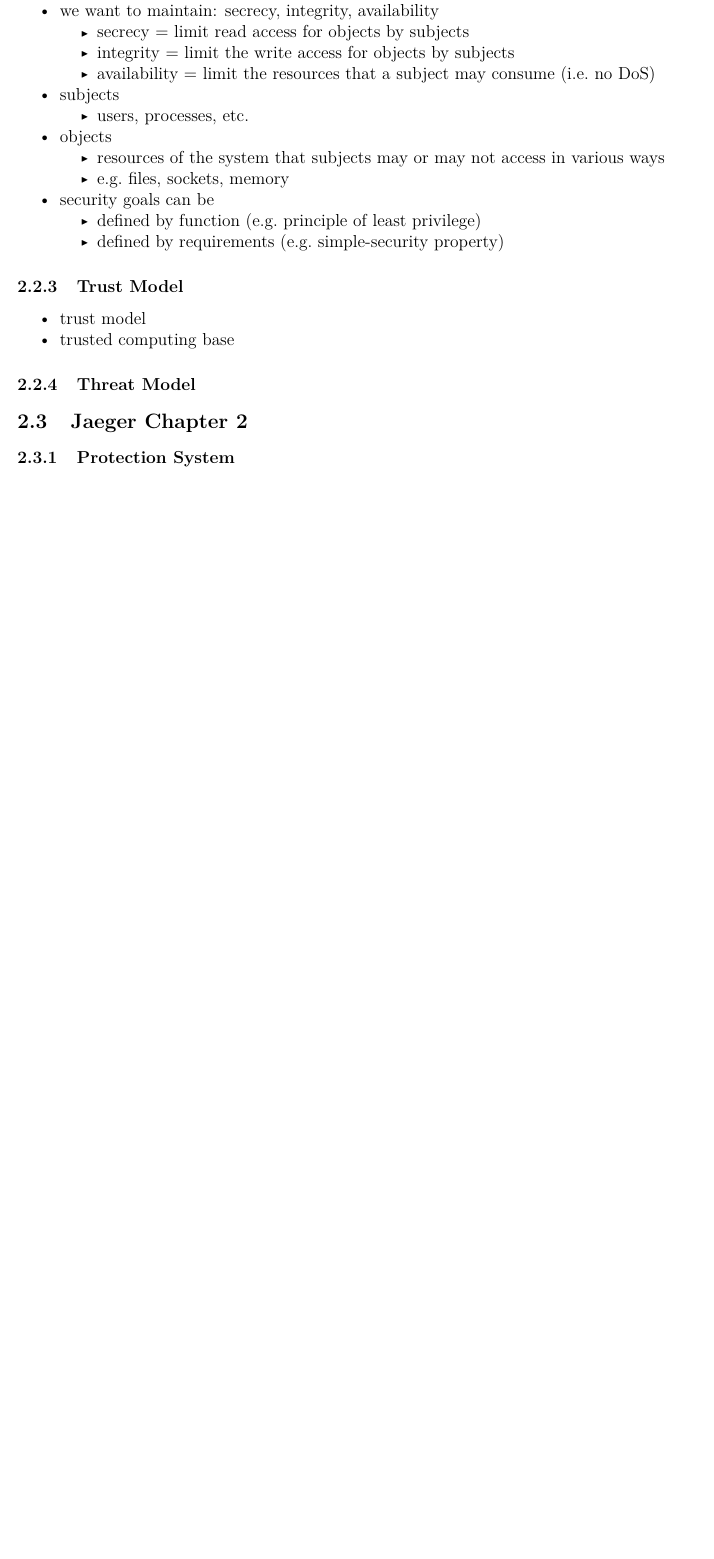
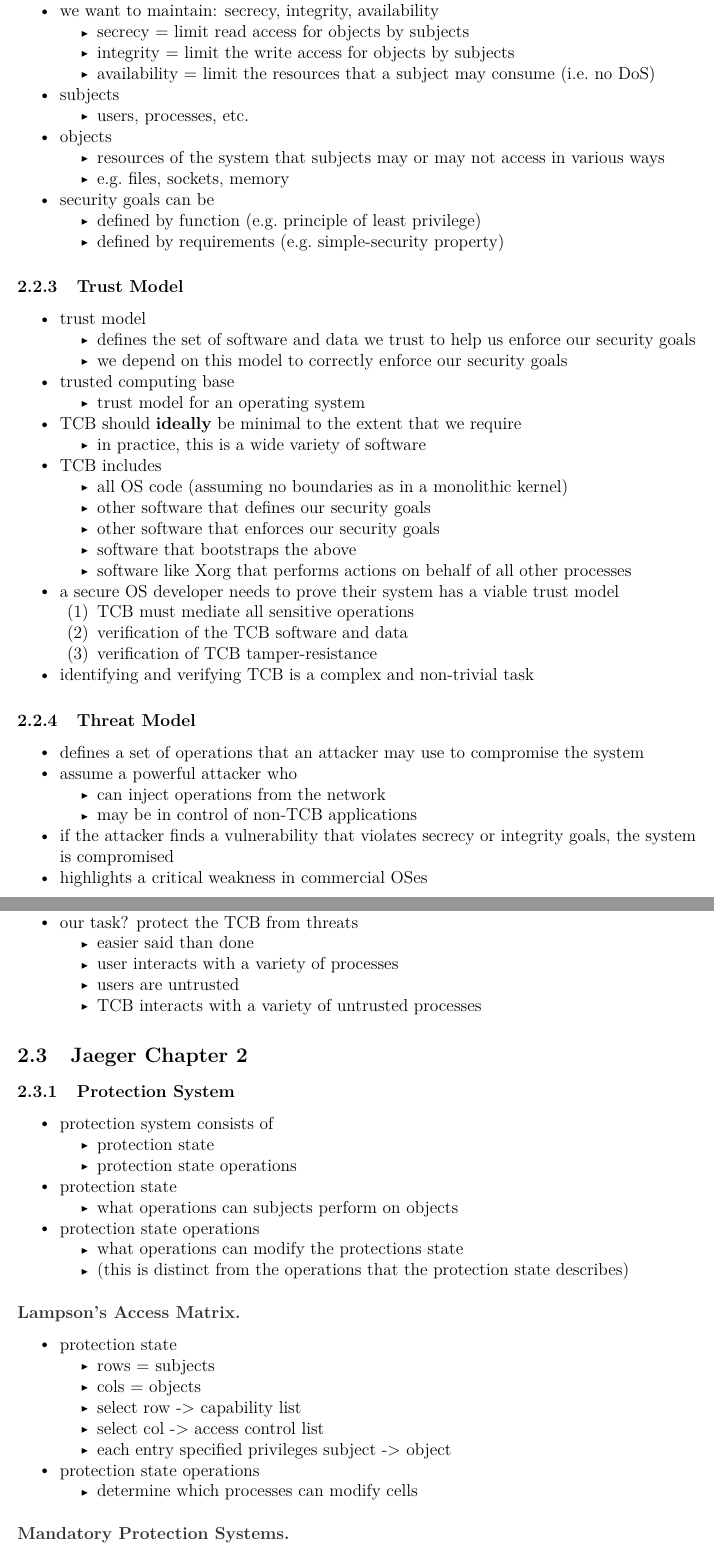
Before and after one commit to willfindlay/COMP5900T-Notes, a LaTeX document (notes.tex): part of page 5 of 5 before the commit and two parts of pages 5 and 6 of 6 after it, the two joined at a grey line, cut so that both start at the same text, the shorter picture padded with empty space. The pictures show the PDF file notes.pdf that the author committed with the source.

Commit message:
update notes

```diff
--- a/notes.tex
+++ b/notes.tex
@@ -612,15 +616,153 @@ kernel}\label{reference-monitor-access-matrix-security-kernel}}
 \tightlist
 \item
   trust model
+
+  \begin{itemize}
+  \tightlist
+  \item
+    defines the set of software and data we trust to help us enforce our
+    security goals
+  \item
+    we depend on this model to correctly enforce our security goals
+  \end{itemize}
 \item
   trusted computing base
+
+  \begin{itemize}
+  \tightlist
+  \item
+    trust model for an operating system
+  \end{itemize}
+\item
+  TCB should \textbf{ideally} be minimal to the extent that we require
+
+  \begin{itemize}
+  \tightlist
+  \item
+    in practice, this is a wide variety of software
+  \end{itemize}
+\item
+  TCB includes
+
+  \begin{itemize}
+  \tightlist
+  \item
+    all OS code (assuming no boundaries as in a monolithic kernel)
+  \item
+    other software that defines our security goals
+  \item
+    other software that enforces our security goals
+  \item
+    software that bootstraps the above
+  \item
+    software like Xorg that performs actions on behalf of all other
+    processes
+  \end{itemize}
+\item
+  a secure OS developer needs to prove their system has a viable trust
+  model
+
+  \begin{enumerate}
+  \def\labelenumi{(\arabic{enumi})}
+  \tightlist
+  \item
+    TCB must mediate all sensitive operations
+  \item
+    verification of the TCB software and data
+  \item
+    verification of TCB tamper-resistance
+  \end{enumerate}
+\item
+  identifying and verifying TCB is a complex and non-trivial task
 \end{itemize}
 
 \hypertarget{threat-model}{%
 \subsubsection{Threat Model}\label{threat-model}}
+
+\begin{itemize}
+\tightlist
+\item
+  defines a set of operations that an attacker may use to compromise the
+  system
+\item
+  assume a powerful attacker who
+
+  \begin{itemize}
+  \tightlist
+  \item
+    can inject operations from the network
+  \item
+    may be in control of non-TCB applications
+  \end{itemize}
+\item
+  if the attacker finds a vulnerability that violates secrecy or
+  integrity goals, the system is compromised
+\item
+  highlights a critical weakness in commercial OSes
+
+  \begin{itemize}
+  \tightlist
+  \item
+    assume that all software running on behalf of a subject is trusted
+    by the subject
+  \end{itemize}
+\item
+  our task? protect the TCB from threats
+
+  \begin{itemize}
+  \tightlist
+  \item
+    easier said than done
+  \item
+    user interacts with a variety of processes
+  \item
+    users are untrusted
+  \item
+    TCB interacts with a variety of untrusted processes
+  \end{itemize}
+\end{itemize}
 
 \hypertarget{jaeger-chapter-2}{%
 \subsection{Jaeger Chapter 2}\label{jaeger-chapter-2}}
 
 \hypertarget{protection-system}{%
 \subsubsection{Protection System}\label{protection-system}}
+
+\begin{itemize}
+\tightlist
+\item
+  protection system consists of
+
+  \begin{itemize}
+  \tightlist
+  \item
+    protection state
+  \item
+    protection state operations
+  \end{itemize}
+\item
+  protection state
+
+  \begin{itemize}
+  \tightlist
+  \item
+    what operations can subjects perform on objects
+  \end{itemize}
+\item
+  protection state operations
+
+  \begin{itemize}
+  \tightlist
+  \item
+    what operations can modify the protections state
+  \item
+    (this is distinct from the operations that the protection state
+    describes)
+  \end{itemize}
+\end{itemize}
+
+\hypertarget{lampsons-access-matrix}{%
+\paragraph{Lampson's Access Matrix}\label{lampsons-access-matrix}}
+
+\begin{itemize}
+\tightlist
@@ -627,3 +775,26 @@ kernel}\label{reference-monitor-access-matrix-security-kernel}}
+    rows = subjects
+  \item
+    cols = objects
+  \item
+    select row -\textgreater{} capability list
+  \item
+    select col -\textgreater{} access control list
+  \item
+    each entry specified privileges subject -\textgreater{} object
+  \end{itemize}
+\item
+  protection state operations
+
+  \begin{itemize}
+  \tightlist
+  \item
+    determine which processes can modify cells
+  \end{itemize}
+\end{itemize}
+
+\hypertarget{mandatory-protection-systems}{%
+\paragraph{Mandatory Protection
+Systems}\label{mandatory-protection-systems}}
 
 \hypertarget{reference-monitor}{%
 \subsubsection{Reference Monitor}\label{reference-monitor}}
```
Also changed, not shown: notes.md (+56 -3 lines), notes.pdf, notes.tex (10 more changed lines).
